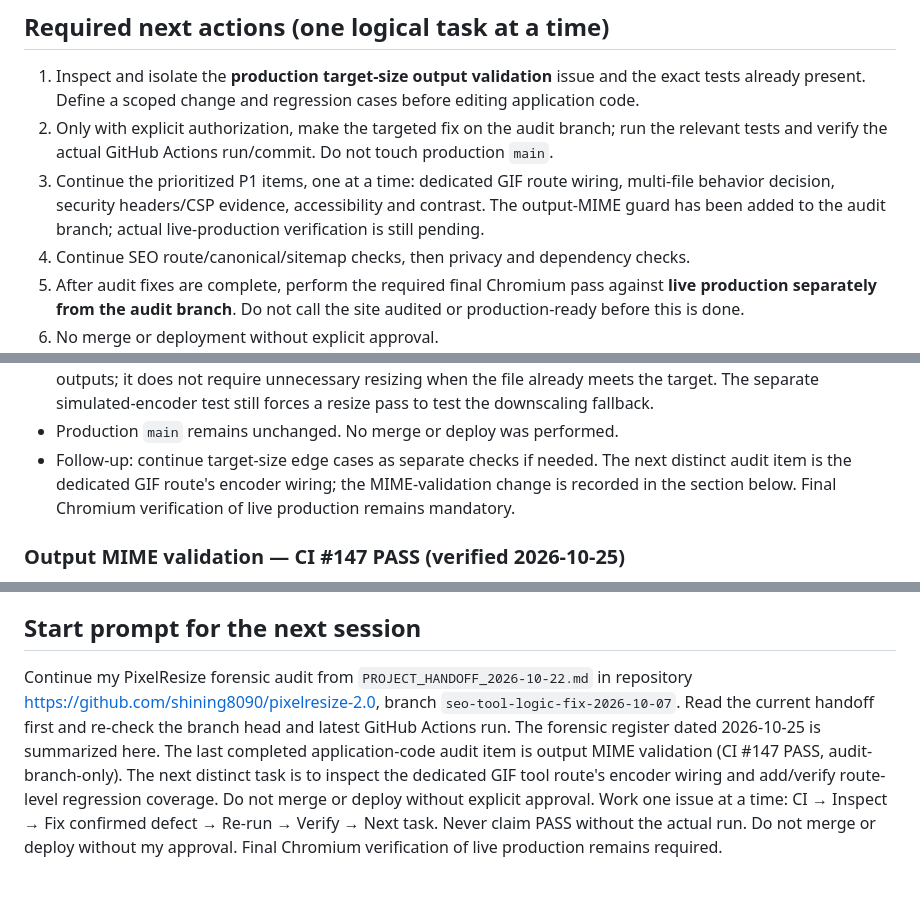
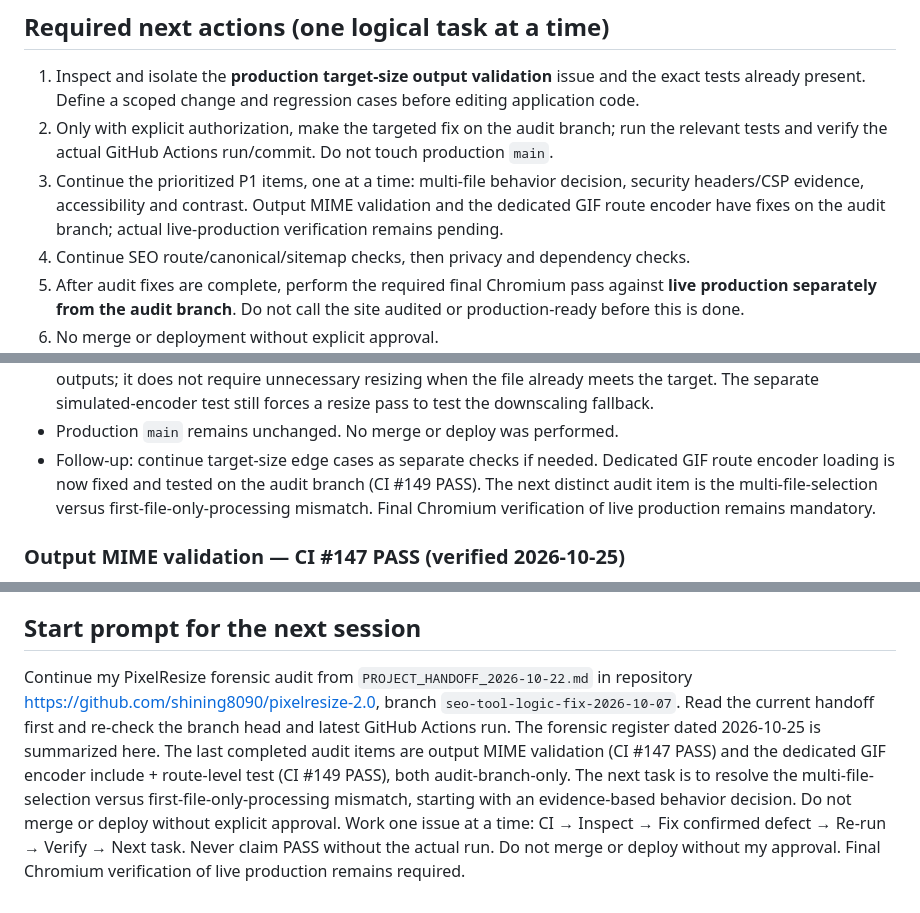
Before and after one commit to shining8090/pixelresize-2.0, a Markdown page: PROJECT_HANDOFF_2026-10-22.md, 3 parts joined by grey strips. Rendered like a GitHub page.

```diff
--- a/PROJECT_HANDOFF_2026-10-22.md
+++ b/PROJECT_HANDOFF_2026-10-22.md
@@ -98,7 +111,7 @@ Status key: **Confirmed** means established from source, workflow/test configura
 ## Required next actions (one logical task at a time)
 1. Inspect and isolate the **production target-size output validation** issue and the exact tests already present. Define a scoped change and regression cases before editing application code.
 2. Only with explicit authorization, make the targeted fix on the audit branch; run the relevant tests and verify the actual GitHub Actions run/commit. Do not touch production `main`.
-3. Continue the prioritized P1 items, one at a time: dedicated GIF route wiring, multi-file behavior decision, security headers/CSP evidence, accessibility and contrast. The output-MIME guard has been added to the audit branch; actual live-production verification is still pending.
+3. Continue the prioritized P1 items, one at a time: multi-file behavior decision, security headers/CSP evidence, accessibility and contrast. Output MIME validation and the dedicated GIF route encoder have fixes on the audit branch; actual live-production verification remains pending.
 4. Continue SEO route/canonical/sitemap checks, then privacy and dependency checks.
 5. After audit fixes are complete, perform the required final Chromium pass against **live production separately from the audit branch**. Do not call the site audited or production-ready before this is done.
 6. No merge or deployment without explicit approval.
@@ -171,7 +184,7 @@ Status key: **Confirmed** means established from source, workflow/test configura
   - All configured suites passed: target-size compression, crop/resize, GIF, rotate/flip, JPG/PNG/WebP, AVIF, BMP, privacy/error handling, mobile layout, and route/preset regression.
 - **Interpretation:** the passing test verifies the actual file-size ceiling and preservation of shape for these real outputs; it does not require unnecessary resizing when the file already meets the target. The separate simulated-encoder test still forces a resize pass to test the downscaling fallback.
 - Production `main` remains unchanged. No merge or deploy was performed.
-- Follow-up: continue target-size edge cases as separate checks if needed. The next distinct audit item is the dedicated GIF route's encoder wiring; the MIME-validation change is recorded in the section below. Final Chromium verification of live production remains mandatory.
+- Follow-up: continue target-size edge cases as separate checks if needed. Dedicated GIF route encoder loading is now fixed and tested on the audit branch (CI #149 PASS). The next distinct audit item is the multi-file-selection versus first-file-only-processing mismatch. Final Chromium verification of live production remains mandatory.
 
 
 ### Output MIME validation — CI #147 PASS (verified 2026-10-25)
@@ -215,4 +229,4 @@ Audit branch `encodeTargetSize()` returns a `fitsTarget` result, and `applyChang
 6. Make the targeted code change only after explicit user authorization. Then run the target-size regression suite, inspect the actual GitHub Actions run and commit, and verify the resulting file bytes in Chromium. Do not merge or deploy.
 
 ## Start prompt for the next session
-Continue my PixelResize forensic audit from `PROJECT_HANDOFF_2026-10-22.md` in repository https://github.com/shining8090/pixelresize-2.0, branch `seo-tool-logic-fix-2026-10-07`. Read the current handoff first and re-check the branch head and latest GitHub Actions run. The forensic register dated 2026-10-25 is summarized here. The last completed application-code audit item is output MIME validation (CI #147 PASS, audit-branch-only). The next distinct task is to inspect the dedicated GIF tool route's encoder wiring and add/verify route-level regression coverage. Do not merge or deploy without explicit approval. Work one issue at a time: CI → Inspect → Fix confirmed defect → Re-run → Verify → Next task. Never claim PASS without the actual run. Do not merge or deploy without my approval. Final Chromium verification of live production remains required.
+Continue my PixelResize forensic audit from `PROJECT_HANDOFF_2026-10-22.md` in repository https://github.com/shining8090/pixelresize-2.0, branch `seo-tool-logic-fix-2026-10-07`. Read the current handoff first and re-check the branch head and latest GitHub Actions run. The forensic register dated 2026-10-25 is summarized here. The last completed audit items are output MIME validation (CI #147 PASS) and the dedicated GIF encoder include + route-level test (CI #149 PASS), both audit-branch-only. The next task is to resolve the multi-file-selection versus first-file-only-processing mismatch, starting with an evidence-based behavior decision. Do not merge or deploy without explicit approval. Work one issue at a time: CI → Inspect → Fix confirmed defect → Re-run → Verify → Next task. Never claim PASS without the actual run. Do not merge or deploy without my approval. Final Chromium verification of live production remains required.
```
Also changed, not shown: other parts of PROJECT_HANDOFF_2026-10-22.md (+16 -2 lines).
